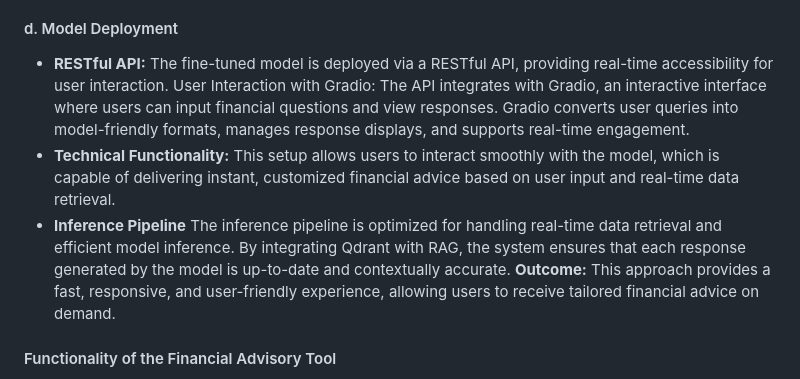
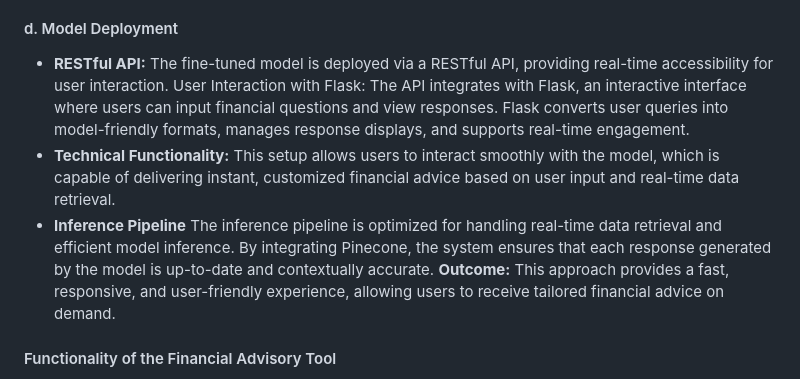
Before and after one commit to krakshak/finadvisor-llm, a Markdown page: README.md, the part around the change. Rendered like a GitHub page.

```diff
--- a/README.md
+++ b/README.md
@@ -48,10 +48,10 @@ continuously monitored using MLFlow, a machine learning experiment management to
 
 #### d.  Model Deployment
 * **RESTful API:** The fine-tuned model is deployed via a RESTful API, providing real-time accessibility for user interaction.
-User Interaction with Gradio: The API integrates with Gradio, an interactive interface where users can input financial questions and view responses. Gradio converts user queries into model-friendly formats, manages response displays, and supports real-time engagement.
+User Interaction with Flask: The API integrates with Flask, an interactive interface where users can input financial questions and view responses. Flask converts user queries into model-friendly formats, manages response displays, and supports real-time engagement.
 * **Technical Functionality:** This setup allows users to interact smoothly with the model, which is capable of delivering instant, customized financial advice based on user input and real-time data retrieval.
 * **Inference Pipeline**
-The inference pipeline is optimized for handling real-time data retrieval and efficient model inference. By integrating Qdrant with RAG, the system ensures that each response generated by the model is up-to-date and contextually accurate.
+The inference pipeline is optimized for handling real-time data retrieval and efficient model inference. By integrating Pinecone, the system ensures that each response generated by the model is up-to-date and contextually accurate.
 **Outcome:** This approach provides a fast, responsive, and user-friendly experience, allowing users to receive tailored financial advice on demand.
 
 #### Functionality of the Financial Advisory Tool
```
